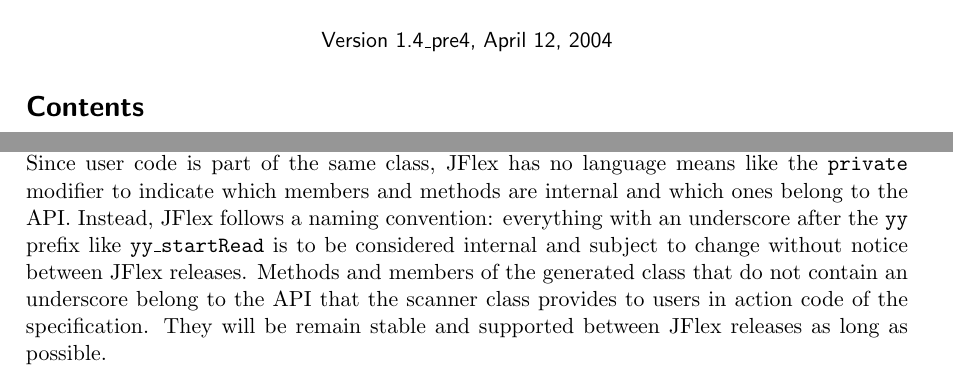
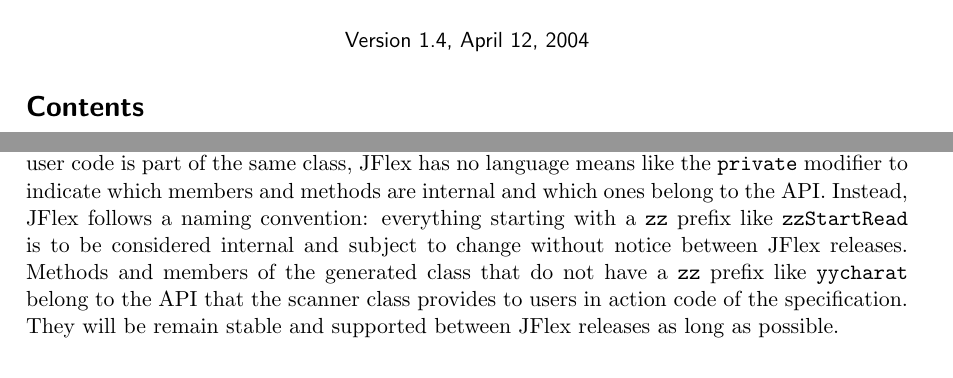
Before and after one commit to paupino/jflex, a LaTeX document (tex/manual.tex): two parts of pages 1 and 27 of 45, joined at a grey line, cut so that both start at the same text. Compiled offline with pdfLaTeX; a LaTeX package or settings file that is missing is left out.

Commit message:
bump version number, document internal name change

```diff
--- a/tex/manual.tex
+++ b/tex/manual.tex
@@ -11,7 +11,7 @@
 
 \newcommand{\trit}{\em}
 
-\newcommand{\ver}{1.4\_pre4}
+\newcommand{\ver}{1.4}
 
 \begin{document}
 \latex{{\centerline{\hspace*{0mm}\includegraphics[scale=0.6]{logo}}}}
@@ -1713,15 +1713,16 @@
 Generated methods and member fields in JFlex scanners are prefixed
 with \texttt{yy} to indicate that they are generated and to avoid name
 conflicts with user code copied into the class. Since user code is
-part of the same class, JFlex has no language means like the \texttt{private}
-modifier to indicate which members and methods are internal and
-which ones belong to the API. Instead, JFlex follows a naming convention:
-everything with an underscore after the \texttt{yy} prefix like \texttt{yy\_startRead}
-is to be considered internal and subject to change without notice between
-JFlex releases. Methods and members of the generated class that
-do not contain an underscore belong to the API that the scanner class
-provides to users in action code of the specification. They will be
-remain stable and supported between JFlex releases as long as possible.
+part of the same class, JFlex has no language means like the
+\texttt{private} modifier to indicate which members and methods are
+internal and which ones belong to the API. Instead, JFlex follows a
+naming convention: everything starting with a \texttt{zz} prefix like
+\texttt{zzStartRead} is to be considered internal and subject to
+change without notice between JFlex releases. Methods and members of
+the generated class that do not have a \texttt{zz} prefix like
+\texttt{yycharat} belong to the API that the scanner class provides to
+users in action code of the specification. They will be remain stable
+and supported between JFlex releases as long as possible.
 
 Currently, the API consists of the following methods and member fields:
 \begin{itemize}
```
